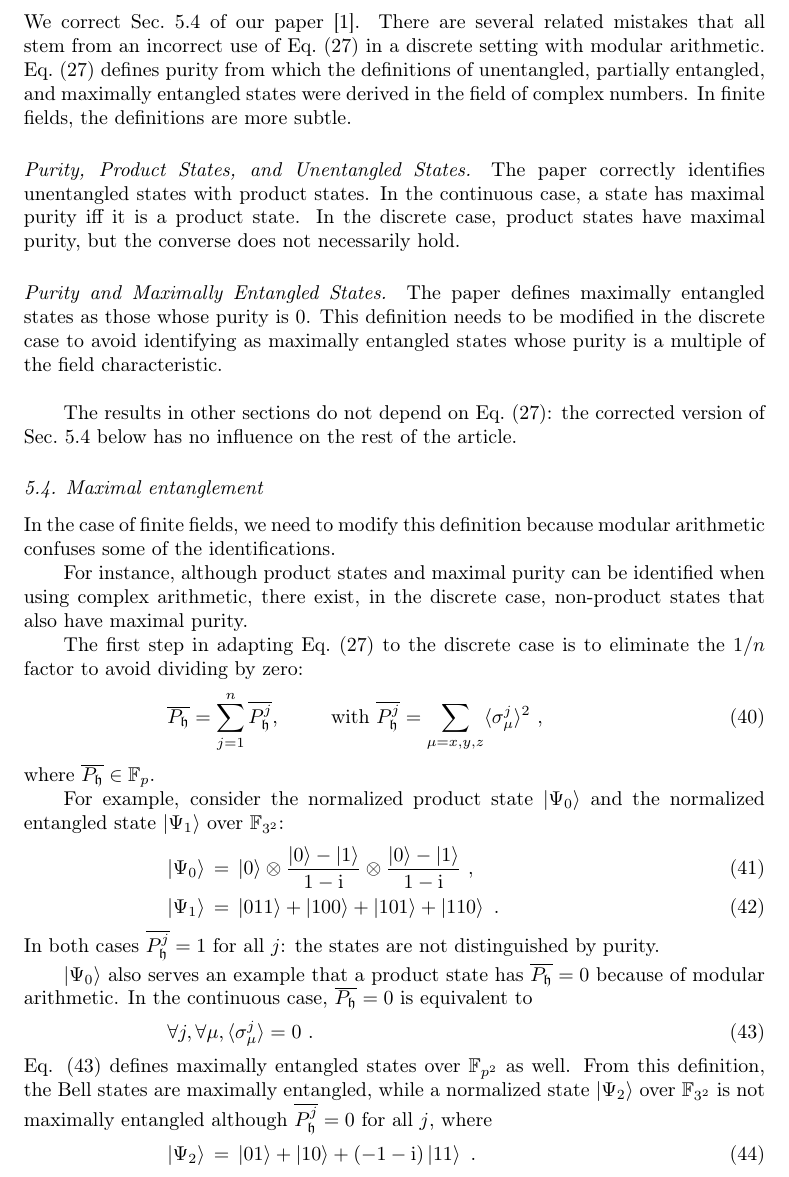
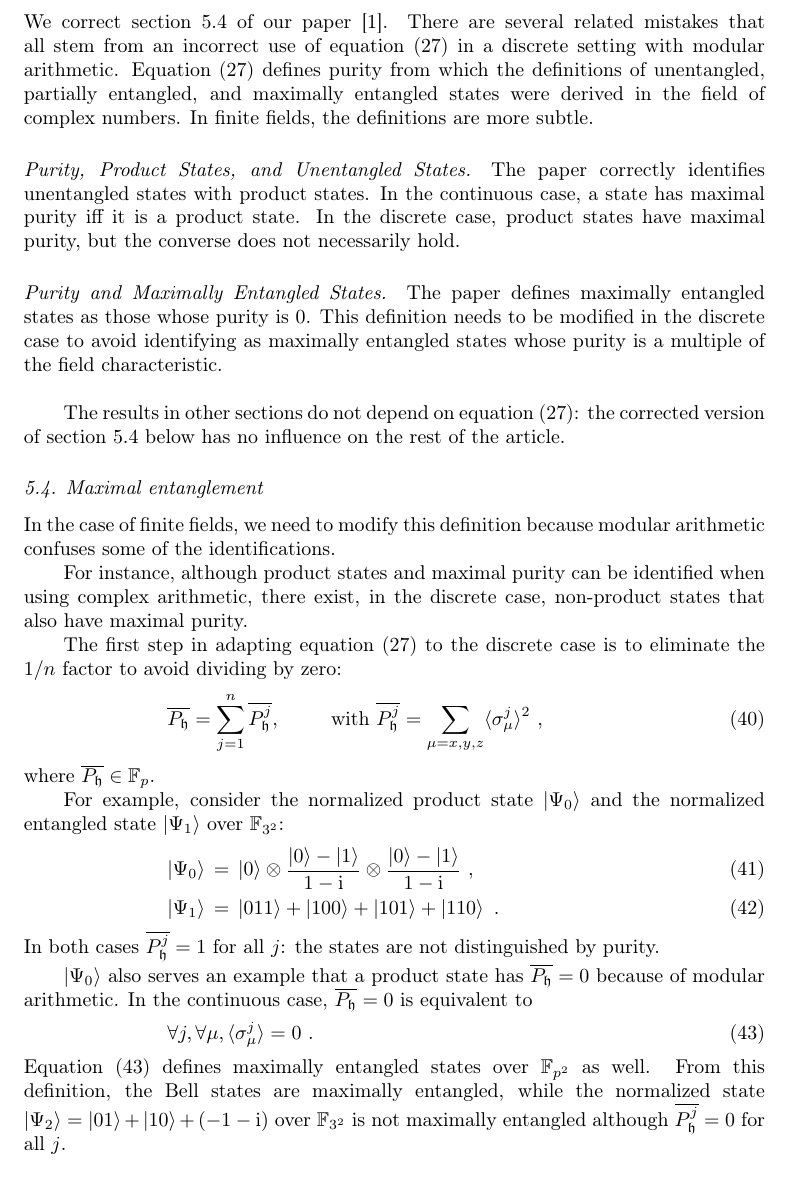
Before and after one commit to yuttai/Erratum-Geometry-of-discrete-quantum-computing, a LaTeX paper (errata.tex): part of page 2 of 3, cut so that both start at the same text. Compiled offline with pdfLaTeX.

Commit message:
Follow IOPLaTeXGuidelines to change "Eq." to "equation" and "Sec." to "section". Also, modify a little bit about the example of maximally entangled states...

```diff
--- a/errata.tex
+++ b/errata.tex
@@ -98,11 +98,11 @@ IN 47405, U.S.A}
 
 \maketitle
 
-\noindent We correct Sec.~5.4 of our paper~\cite{geometry}. There are several related mistakes that all stem from an incorrect use of Eq.~(27) in a discrete setting with modular arithmetic. Eq.~(27) defines purity from which the definitions of unentangled, partially entangled, and maximally entangled states were derived in the field of complex numbers. In finite fields, the definitions are more subtle.
+\noindent We correct section~5.4 of our paper~\cite{geometry}. There are several related mistakes that all stem from an incorrect use of equation~(27) in a discrete setting with modular arithmetic. Equation~(27) defines purity from which the definitions of unentangled, partially entangled, and maximally entangled states were derived in the field of complex numbers. In finite fields, the definitions are more subtle.
 \paragraph*{Purity, Product States, and Unentangled States.} The paper correctly identifies unentangled states with product states. In the continuous case, a state has maximal purity iff it is a product state. In the discrete case, product states have maximal purity, but the converse does not necessarily hold.
 \paragraph*{Purity and Maximally Entangled States.} The paper defines maximally entangled states as those whose purity is 0. This definition needs to be modified in the discrete case to avoid identifying as maximally entangled states whose purity is a multiple of the field characteristic.
 
-\bigskip The results in other sections do not depend on Eq.~(27): the corrected version of Sec.~5.4 below has no influence on the rest of the article.
+\bigskip The results in other sections do not depend on equation~(27): the corrected version of section~5.4 below has no influence on the rest of the article.
 
 \subsection{Maximal entanglement}
 
@@ -113,7 +113,7 @@ In the case of finite fields, we need to modify this definition because modular
 
 For instance, although product states and maximal purity can be identified when using complex arithmetic, there exist, in the discrete case, non-product states that also have maximal purity.
 
-The first step in adapting Eq.~(27) to the discrete case is to eliminate the $1/n$ factor to avoid dividing by zero:
+The first step in adapting equation~(27) to the discrete case is to eliminate the $1/n$ factor to avoid dividing by zero:
 \begin{equation}
 \overline{P_{\fh}}=\sum\limits _{j=1}^{n}\overline{P_{\fh}^{j}}, \qquad\mbox{with~}
 \overline{P_{\fh}^j} = \sum\limits _{\mu=x,y,z}\langle\sigma_{\mu}^{j}\rangle^{2}\ ,
@@ -134,12 +134,9 @@ case, $\overline{P_{\fh}}=0$ is equivalent to
 \begin{equation}
 \forall j,\forall\mu,\braket{\sigma_{\mu}^{j}}=0\label{eq:john}\ .
 \end{equation}
-Eq. (\ref{eq:john}) defines maximally entangled states over $\ff{p^{2}}$
+Equation (\ref{eq:john}) defines maximally entangled states over $\ff{p^{2}}$
 as well. From this definition, the Bell states are maximally entangled,
-while a normalized state $\ket{\Psi_{2}}$ over $\ff{3^{2}}$ is not maximally entangled although $\overline{P_{\fh}^{j}}=0$ for all $j$, where
-\begin{eqnarray}
-\ket{\Psi_{2}} & = & \ket{01}+\ket{10}+\left(-1-\ComplexI\right)\ket{11}\ .
-\end{eqnarray}
+while the normalized state $\ket{\Psi_{2}} = \ket{01}+\ket{10}+\left(-1-\ComplexI\right)$ over $\ff{3^{2}}$ is not maximally entangled although $\overline{P_{\fh}^{j}}=0$ for all $j$.
 
 Computing some examples for various $n$ and small values of $p$,
 one can verify explicitly that unit-norm product states for $n=2$,
```
Also changed, not shown: errata.pdf, 1 other file.
